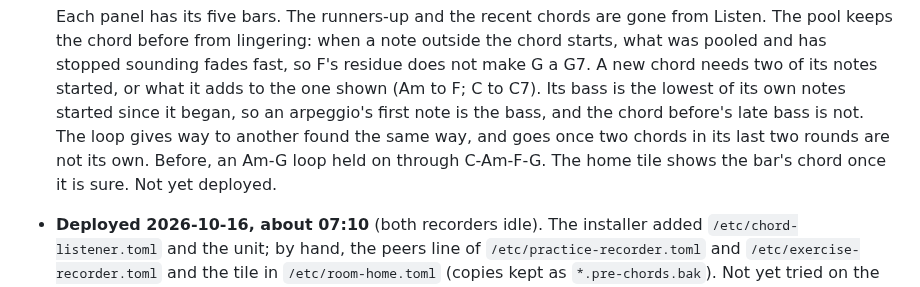
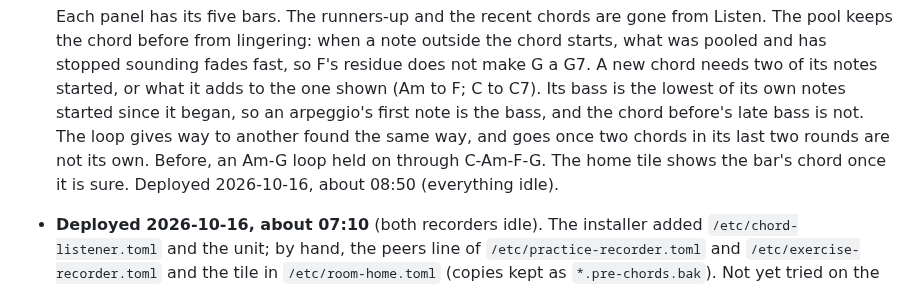
Before and after one commit to ragesoss/piano-recorder, a Markdown page: PLAN.md, the part around the change. GitHub-like rendering.

Commit message:
Plan: the three-zone Listen deployed
Co-Authored-By: Claude Opus 5.5 <noreply@anthropic.com>
Claude-Session: https://claude.ai/code/session_01KjdiPztb93UzPduw2Aurdi

```diff
--- a/PLAN.md
+++ b/PLAN.md
@@ -559,7 +559,7 @@ same way).
   started since it began, so an arpeggio's first note is the bass, and the chord before's late bass is
   not. The loop gives way to another found the same way, and goes once two chords in its last two
   rounds are not its own. Before, an Am-G loop held on through C-Am-F-G. The home tile shows the bar's
-  chord once it is sure. Not yet deployed.
+  chord once it is sure. Deployed 2026-10-16, about 08:50 (everything idle).
 - **Deployed 2026-10-16, about 07:10** (both recorders idle). The installer added
   `/etc/chord-listener.toml` and the unit; by hand, the peers line of `/etc/practice-recorder.toml` and
   `/etc/exercise-recorder.toml` and the tile in `/etc/room-home.toml` (copies kept as
```
